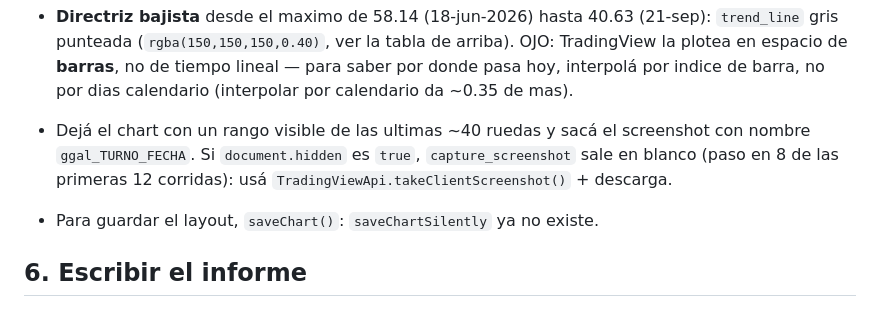
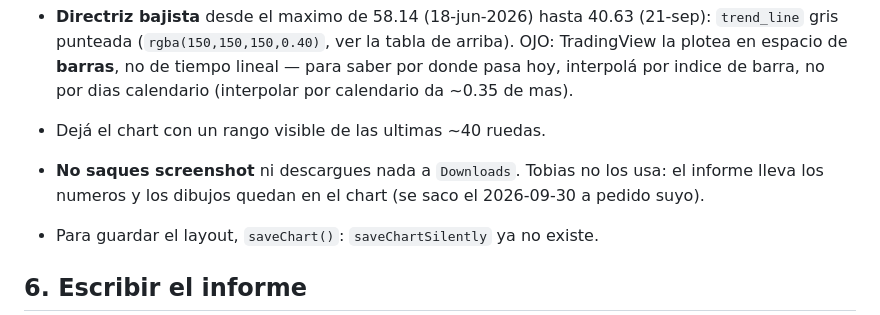
Before and after one commit to pucciotobias-hub/ClaudeCodeTest, a Markdown page: scripts/ggal_estudio_prompt.md, the part around the change. GitHub-like rendering.

```diff
--- a/scripts/ggal_estudio_prompt.md
+++ b/scripts/ggal_estudio_prompt.md
@@ -163,10 +163,10 @@ punto 2 y reintentá.
   `trend_line` gris punteada (`rgba(150,150,150,0.40)`, ver la tabla de arriba). OJO: TradingView la plotea en espacio de **barras**,
   no de tiempo lineal — para saber por donde pasa hoy, interpolá por indice de
   barra, no por dias calendario (interpolar por calendario da ~0.35 de mas).
-- Dejá el chart con un rango visible de las ultimas ~40 ruedas y sacá el
-  screenshot con nombre `ggal_TURNO_FECHA`. Si `document.hidden` es `true`,
-  `capture_screenshot` sale en blanco (paso en 8 de las primeras 12 corridas):
-  usá `TradingViewApi.takeClientScreenshot()` + descarga.
+- Dejá el chart con un rango visible de las ultimas ~40 ruedas.
+- **No saques screenshot** ni descargues nada a `Downloads`. Tobias no los usa: el
+  informe lleva los numeros y los dibujos quedan en el chart (se saco el
+  2026-09-30 a pedido suyo).
 - Para guardar el layout, `saveChart()`: `saveChartSilently` ya no existe.
 
 ## 6. Escribir el informe
```
Also changed, not shown: scripts/README.md (+0 -1 lines), scripts/ggal_auditoria_prompt.md (+1 -1 lines).
